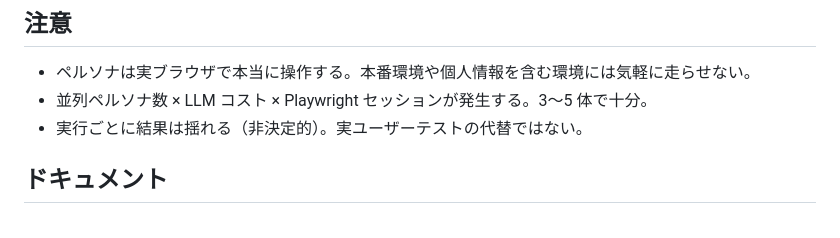
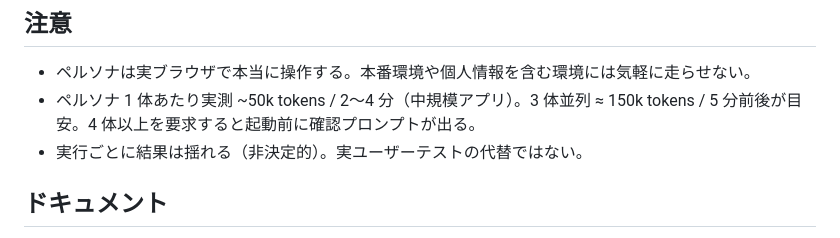
Before and after one commit to balista-yu/persona-feedback, a Markdown page: README.md, the part around the change. Drawn GitHub-style.

```diff
--- a/README.md
+++ b/README.md
@@ -83,7 +83,7 @@ tanaka-60s, gal-20s, dev-engineer の3人で、
 ## 注意
 
 - ペルソナは実ブラウザで本当に操作する。本番環境や個人情報を含む環境には気軽に走らせない。
-- 並列ペルソナ数 × LLM コスト × Playwright セッションが発生する。3〜5 体で十分。
+- ペルソナ 1 体あたり実測 ~50k tokens / 2〜4 分（中規模アプリ）。3 体並列 ≈ 150k tokens / 5 分前後が目安。4 体以上を要求すると起動前に確認プロンプトが出る。
 - 実行ごとに結果は揺れる（非決定的）。実ユーザーテストの代替ではない。
 
 ## ドキュメント
```
Also changed, not shown: docs/architecture.md (+2 -1 lines), 1 other file.
